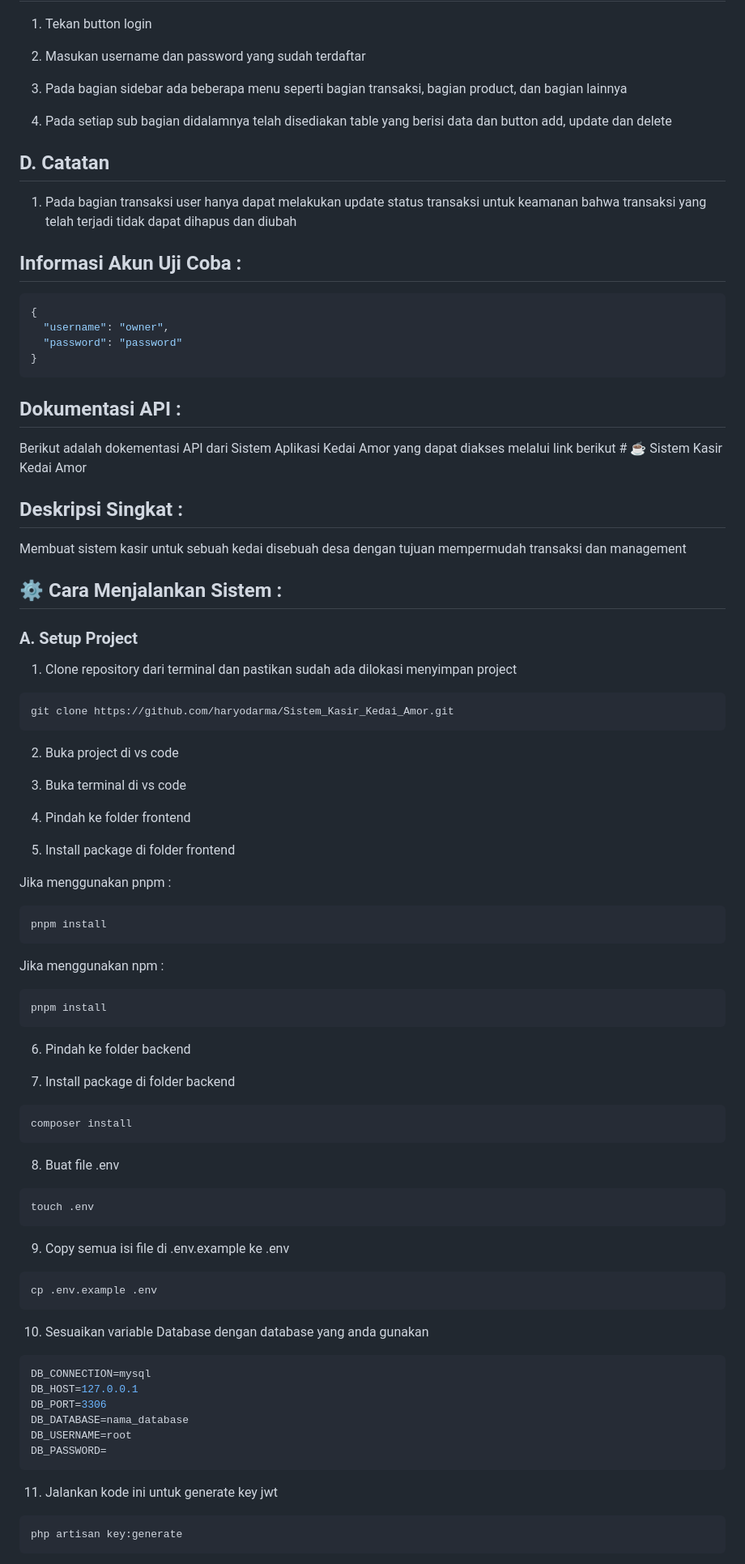
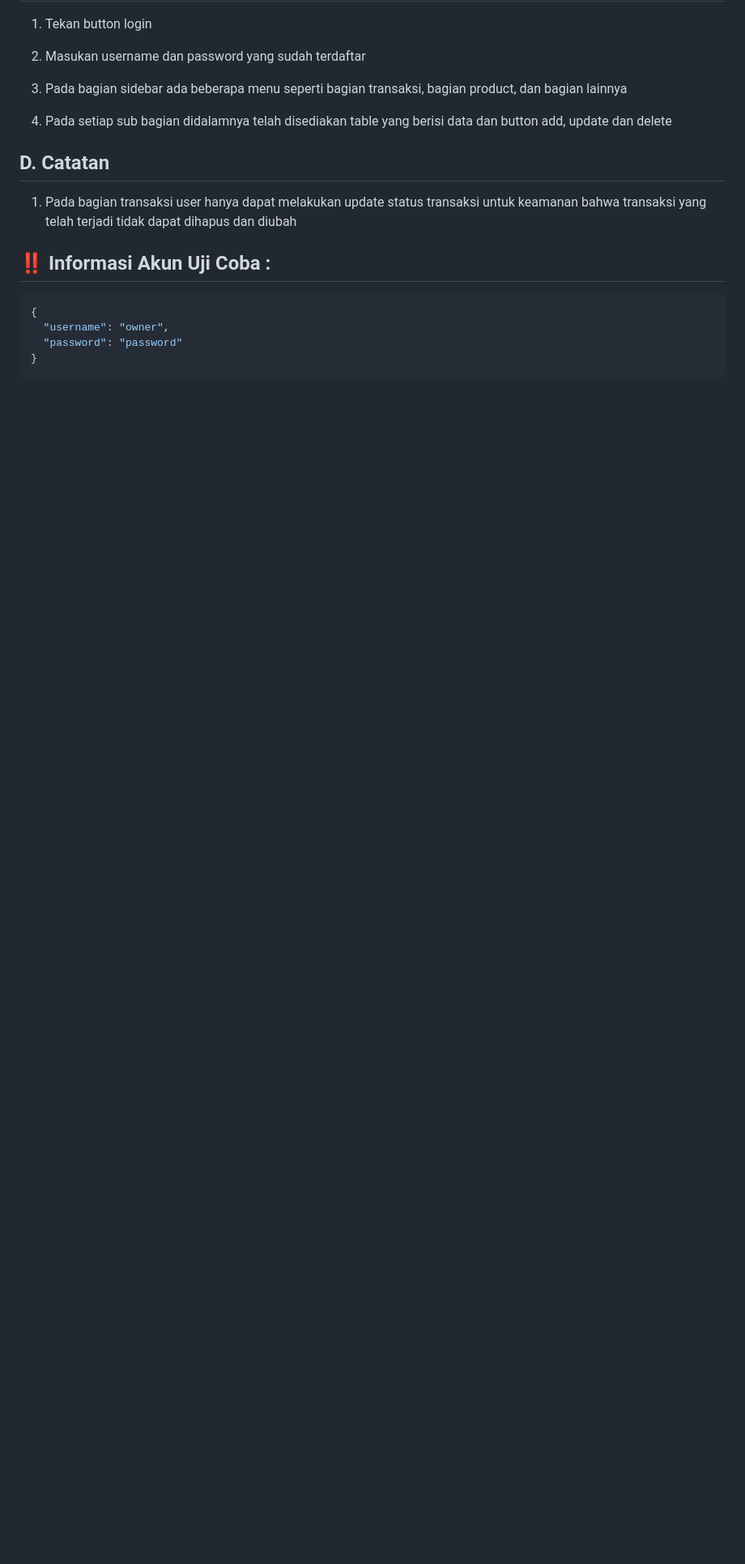
Before and after one commit to haryodarma/Sistem_Kasir_Kedai_Amor, a Markdown page: readme.md, the part around one of its changes. Shown at 81% size. Drawn GitHub-style; blank space fills up the shorter version.

````diff
--- a/readme.md
+++ b/readme.md
@@ -123,7 +123,7 @@ npm run build
 
 1.  Pada bagian transaksi user hanya dapat melakukan update status transaksi untuk keamanan bahwa transaksi yang telah terjadi tidak dapat dihapus dan diubah
 
-## Informasi Akun Uji Coba :
+## ‼️ Informasi Akun Uji Coba :
 
 ```json
 {
@@ -132,78 +132,3 @@ npm run build
 }
 ```
 
-## Dokumentasi API :
-
-Berikut adalah dokementasi API dari Sistem Aplikasi Kedai Amor yang dapat diakses melalui link berikut # ☕ Sistem Kasir Kedai Amor
-
-## Deskripsi Singkat :
-
-Membuat sistem kasir untuk sebuah kedai disebuah desa dengan tujuan mempermudah transaksi dan management
-
-## ⚙️ Cara Menjalankan Sistem :
-
-### A. Setup Project
-
-1.  Clone repository dari terminal dan pastikan sudah ada dilokasi menyimpan project
-
-```bash
-git clone https://github.com/haryodarma/Sistem_Kasir_Kedai_Amor.git
-```
-
-2.  Buka project di vs code
-
-3.  Buka terminal di vs code
-
-4.  Pindah ke folder frontend
-
-5.  Install package di folder frontend
-
-Jika menggunakan pnpm :
-
-```bash
-pnpm install
-```
-
-Jika menggunakan npm :
-
-```bash
-pnpm install
-```
-
-6.  Pindah ke folder backend
-
-7.  Install package di folder backend
-
-```bash
-composer install
-```
-
-8.  Buat file .env
-
-```bash
-touch .env
-```
-
-9.  Copy semua isi file di .env.example ke .env
-
-```bash
-cp .env.example .env
-```
-
-10. Sesuaikan variable Database dengan database yang anda gunakan
-
-```makefile
-DB_CONNECTION=mysql
-DB_HOST=127.0.0.1
-DB_PORT=3306
-DB_DATABASE=nama_database
-DB_USERNAME=root
-DB_PASSWORD=
-```
-
-11. Jalankan kode ini untuk generate key jwt
-
-```bash
-php artisan key:generate
-```
-
````
Also changed, not shown: other parts of readme.md (+4 -54 lines).
